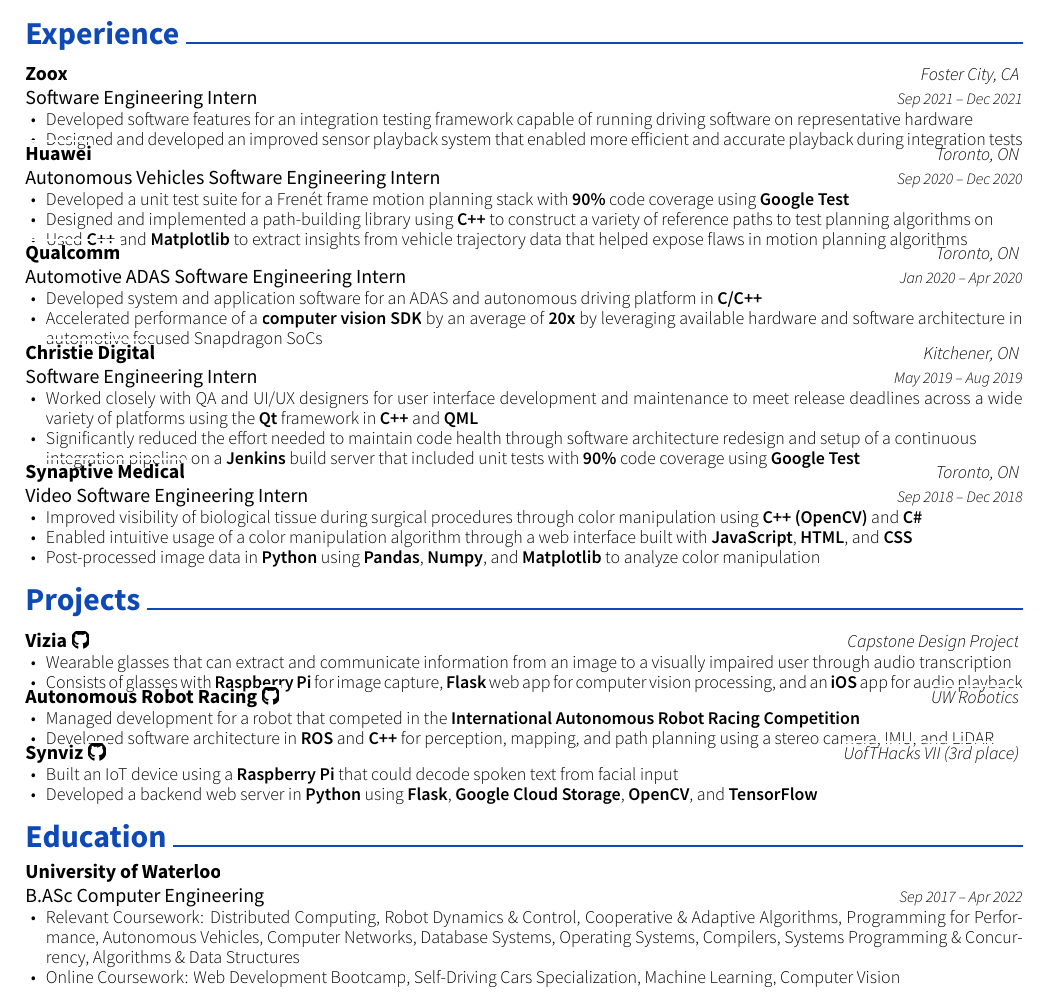
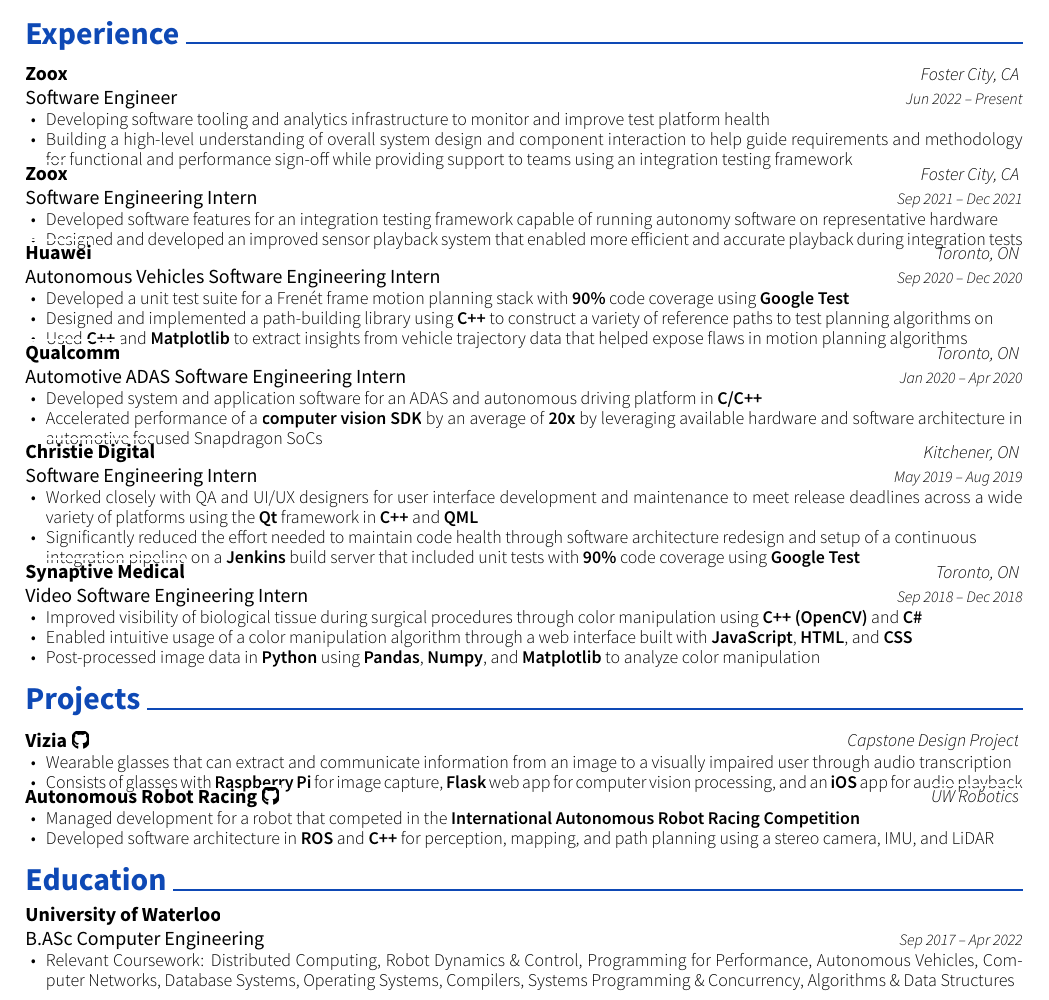
Before and after one commit to w29ahmed/Waleed-Resume-v3, a LaTeX CV (resume.tex): part of the page, cut so that both start at the same text. Compiled offline with XeLaTeX.

Commit message:
Nov 2022 updates

```diff
--- a/resume.tex
+++ b/resume.tex
@@ -81,21 +81,22 @@
 %%%%%%%%%%%%%%%%%%%%%%%%%%%%%%%%%%%%%%
 \cvsection{Experience}
 \begin{cventries}
-% 	\cventry
-% 	{Incoming Software Engineer}
-% 	{\href{https://zoox.com/}{Zoox}}
-% 	{Foster City, CA}
-% 	{June 2022}
-% 	{\begin{cvitems}
-% 	    \item SW HIL team, supporting integration testing and validation of a cutting edge AI software stack
-% 	\end{cvitems}}
+	\cventry
+	{Software Engineer}
+	{\href{https://zoox.com/}{Zoox}}
+	{Foster City, CA}
+	{Jun 2022 – Present}
+	{\begin{cvitems}
+            \item Developing software tooling and analytics infrastructure to monitor and improve test platform health
+	    \item Building a high-level understanding of overall system design and component interaction to help guide requirements and methodology for functional and performance sign-off while providing support to teams using an integration testing framework
+	\end{cvitems}}
 	\cventry
 	{Software Engineering Intern}
 	{\href{https://zoox.com/}{Zoox}}
 	{Foster City, CA}
 	{Sep 2021 – Dec 2021}
 	{\begin{cvitems}
-	    \item Developed software features for an integration testing framework capable of running driving software on representative hardware
+	    \item Developed software features for an integration testing framework capable of running autonomy software on representative hardware
 	    \item Designed and developed an improved sensor playback system that enabled more efficient and accurate playback during integration tests
 	\end{cvitems}}
 	\cventry
@@ -164,12 +165,12 @@
 		\item {Managed development for a robot that competed in the \textbf{International Autonomous Robot Racing Competition}}
 		\item {Developed software architecture in \textbf{ROS} and \textbf{C++} for perception, mapping, and path planning using a stereo camera, IMU, and LiDAR}
 	\end{cvitems}}
-	\cvproject{Synviz \href{https://github.com/w29ahmed/Synviz}{\faGithub}}
-	{\href{https://devpost.com/software/synviz}{UofTHacks VII (3rd place)}}
-	{\begin{cvitems}
-		\item {Built an IoT device using a \textbf{Raspberry Pi} that could decode spoken text from facial input}
-		\item {Developed a backend web server in \textbf{Python} using \textbf{Flask}, \textbf{Google Cloud Storage}, \textbf{OpenCV}, and \textbf{TensorFlow}}
-	\end{cvitems}}
+	% \cvproject{Synviz \href{https://github.com/w29ahmed/Synviz}{\faGithub}}
+	% {\href{https://devpost.com/software/synviz}{UofTHacks VII (3rd place)}}
+	% {\begin{cvitems}
+	% 	\item {Built an IoT device using a \textbf{Raspberry Pi} that could decode spoken text from facial input}
+	% 	\item {Developed a backend web server in \textbf{Python} using \textbf{Flask}, \textbf{Google Cloud Storage}, \textbf{OpenCV}, and \textbf{TensorFlow}}
+	% \end{cvitems}}
 % 	\cvproject{Agilite \href{https://github.com/w29ahmed/Agilite}{\faGithub}}
 % 	{\href{https://devpost.com/software/agilite}{DeltaHacks V}}
 % 	{\begin{cvitems}
@@ -193,10 +194,11 @@
 	{}
 	{Sep 2017 – Apr 2022}
 	{\begin{cvitems}
-	    \item Relevant Coursework: Distributed Computing, Robot Dynamics \& Control, Cooperative \& Adaptive Algorithms, Programming for Performance, Autonomous Vehicles, Computer Networks, Database Systems, Operating Systems, Compilers, Systems Programming \& Concurrency, Algorithms \& Data Structures
-	    \item Online Coursework: \href{https://www.udemy.com/certificate/UC-28be8e98-f2a4-4989-b09c-df1ee4a4cc03/}{Web Development Bootcamp},
-	    \href{https://www.coursera.org/account/accomplishments/specialization/BA8UYMH6SUSL}{Self-Driving Cars Specialization},
-	    \href{https://www.coursera.org/account/accomplishments/verify/AELG6KXXJ88V}{Machine Learning}, \href{https://www.udemy.com/certificate/UC-TJRJ90AG/}{Computer Vision}
+	    \item Relevant Coursework: Distributed Computing, Robot Dynamics \& Control, Programming for Performance, Autonomous Vehicles, Computer Networks, Database Systems, Operating Systems, Compilers, Systems Programming \& Concurrency, Algorithms \& Data Structures
+	    % \item Online Coursework: \href{https://www.udemy.com/certificate/UC-28be8e98-f2a4-4989-b09c-df1ee4a4cc03/}{Web Development Bootcamp},
+	    % \href{https://www.coursera.org/account/accomplishments/specialization/BA8UYMH6SUSL}{Self-Driving Cars Specialization},
+	    % \href{https://www.coursera.org/account/accomplishments/verify/AELG6KXXJ88V}{Machine Learning},
+     %        \href{https://www.udemy.com/certificate/UC-TJRJ90AG/}{Computer Vision}
 	\end{cvitems}}
 \end{cventries}
 
```
Also changed, not shown: Waleed_Ahmed_Resume.pdf.
